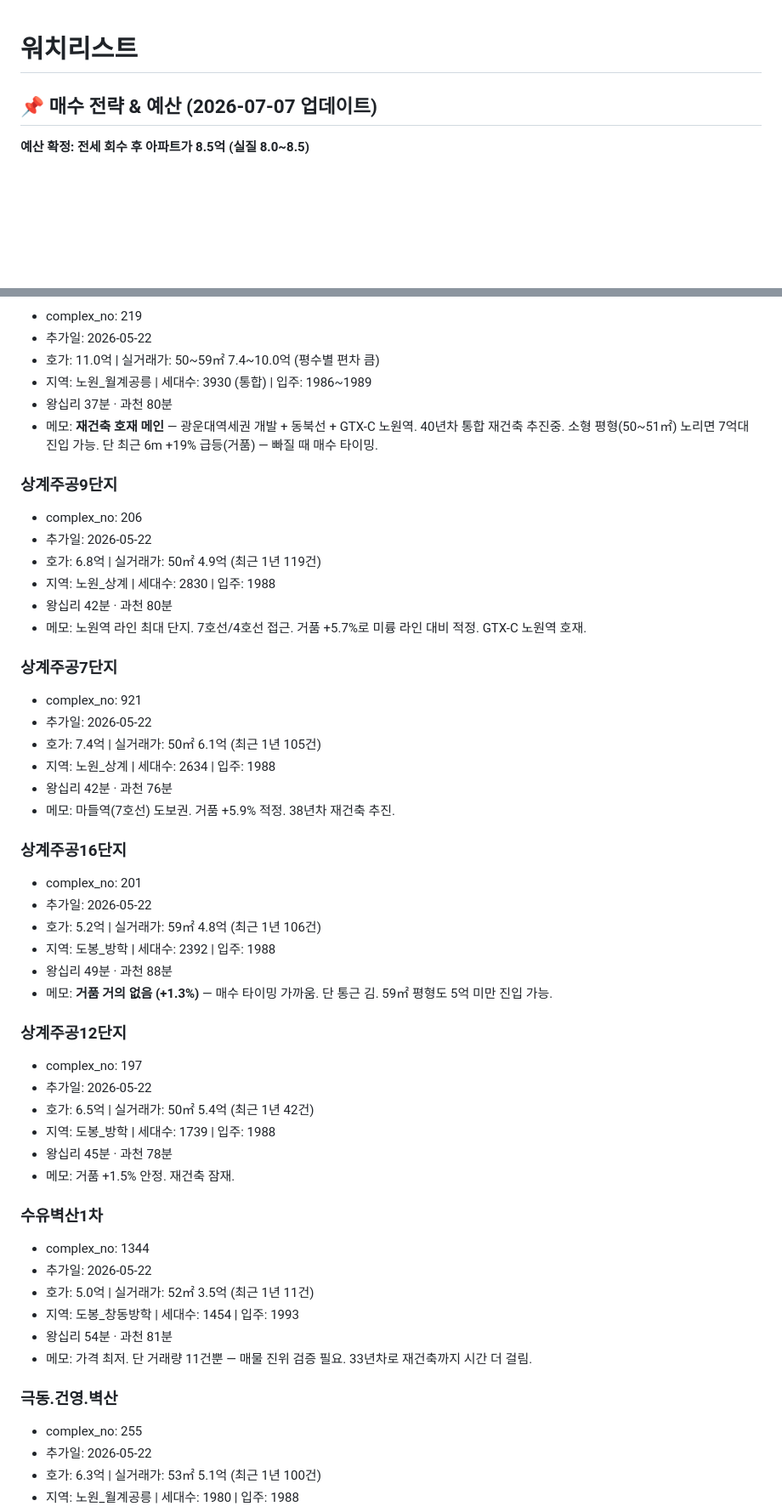
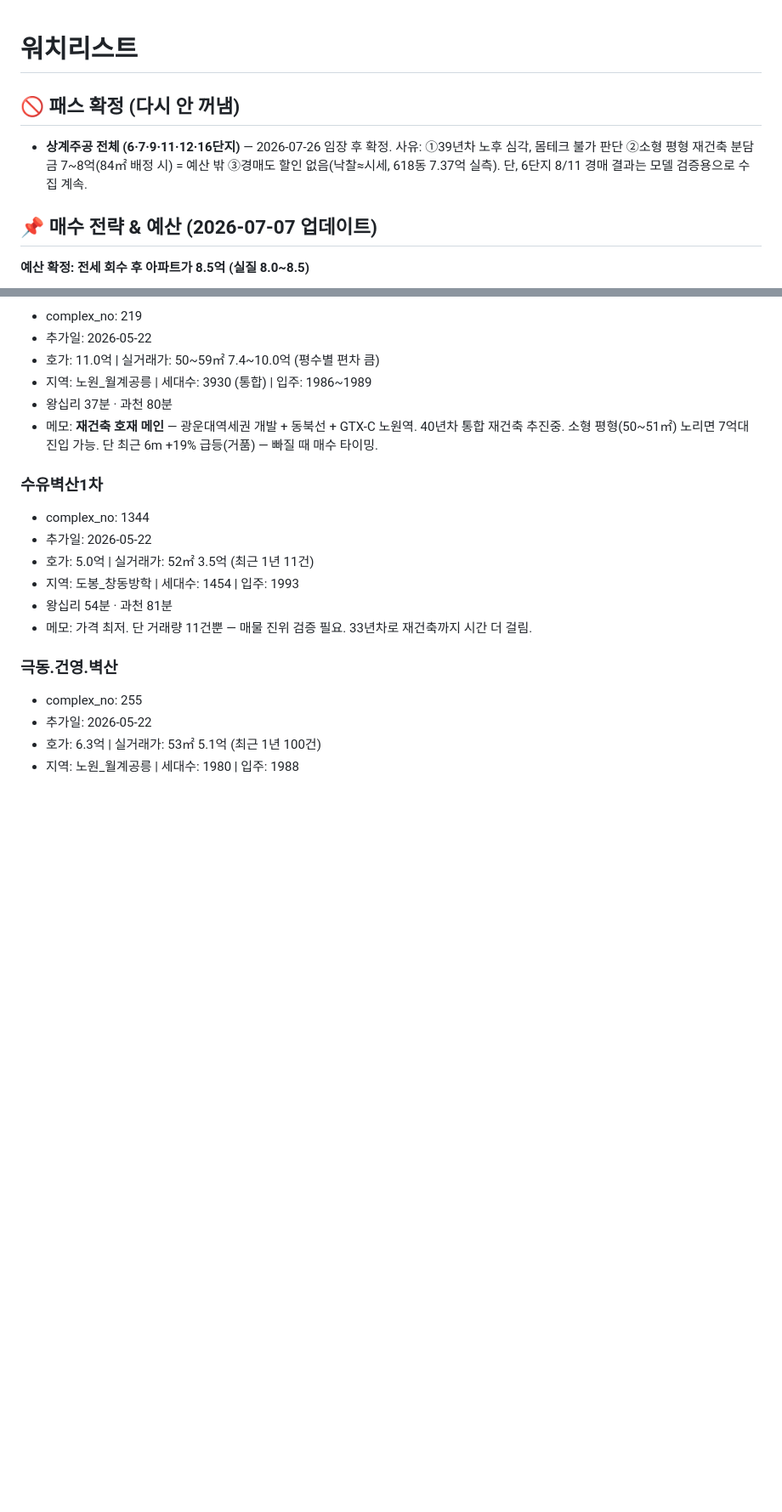
Before and after one commit to yurijin22/home-sweet-home, a Markdown page: data/watchlist.md, 2 parts joined by grey strips. Shown at 85% size. Rendered like a GitHub page; blank space fills up the shorter version.

Commit message:
워치리스트: 상계주공 라인 패스 확정 (임장 후 노후·분담금 사유)

```diff
--- a/data/watchlist.md
+++ b/data/watchlist.md
@@ -1,4 +1,7 @@
 # 워치리스트
+
+## 🚫 패스 확정 (다시 안 꺼냄)
+- **상계주공 전체 (6·7·9·11·12·16단지)** — 2026-07-26 임장 후 확정. 사유: ①39년차 노후 심각, 몸테크 불가 판단 ②소형 평형 재건축 분담금 7~8억(84㎡ 배정 시) = 예산 밖 ③경매도 할인 없음(낙찰≈시세, 618동 7.37억 실측). 단, 6단지 8/11 경매 결과는 모델 검증용으로 수집 계속.
 
 ## 📌 매수 전략 & 예산 (2026-07-07 업데이트)
 
@@ -151,38 +146,6 @@
 - 왕십리 37분 · 과천 80분
 - 메모: **재건축 호재 메인** — 광운대역세권 개발 + 동북선 + GTX-C 노원역. 40년차 통합 재건축 추진중. 소형 평형(50~51㎡) 노리면 7억대 진입 가능. 단 최근 6m +19% 급등(거품) — 빠질 때 매수 타이밍.
 
-### 상계주공9단지
-- complex_no: 206
-- 추가일: 2026-05-22
-- 호가: 6.8억 | 실거래가: 50㎡ 4.9억 (최근 1년 119건)
-- 지역: 노원_상계 | 세대수: 2830 | 입주: 1988
-- 왕십리 42분 · 과천 80분
-- 메모: 노원역 라인 최대 단지. 7호선/4호선 접근. 거품 +5.7%로 미륭 라인 대비 적정. GTX-C 노원역 호재.
-
-### 상계주공7단지
-- complex_no: 921
-- 추가일: 2026-05-22
-- 호가: 7.4억 | 실거래가: 50㎡ 6.1억 (최근 1년 105건)
-- 지역: 노원_상계 | 세대수: 2634 | 입주: 1988
-- 왕십리 42분 · 과천 76분
-- 메모: 마들역(7호선) 도보권. 거품 +5.9% 적정. 38년차 재건축 추진.
-
-### 상계주공16단지
-- complex_no: 201
-- 추가일: 2026-05-22
-- 호가: 5.2억 | 실거래가: 59㎡ 4.8억 (최근 1년 106건)
-- 지역: 도봉_방학 | 세대수: 2392 | 입주: 1988
-- 왕십리 49분 · 과천 88분
-- 메모: **거품 거의 없음 (+1.3%)** — 매수 타이밍 가까움. 단 통근 김. 59㎡ 평형도 5억 미만 진입 가능.
-
-### 상계주공12단지
-- complex_no: 197
-- 추가일: 2026-05-22
-- 호가: 6.5억 | 실거래가: 50㎡ 5.4억 (최근 1년 42건)
-- 지역: 도봉_방학 | 세대수: 1739 | 입주: 1988
-- 왕십리 45분 · 과천 78분
-- 메모: 거품 +1.5% 안정. 재건축 잠재.
-
 ### 수유벽산1차
 - complex_no: 1344
 - 추가일: 2026-05-22
```
Also changed, not shown: other parts of data/watchlist.md (+0 -8 lines).
